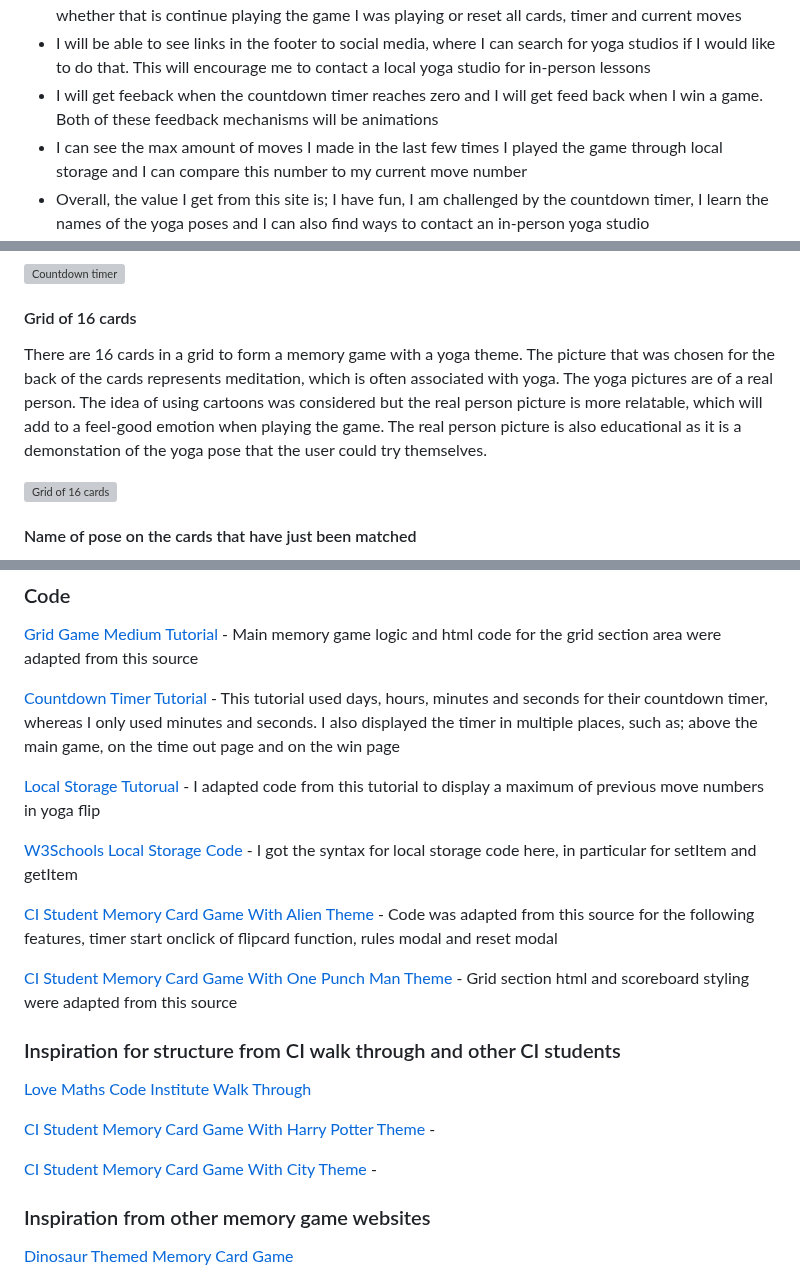
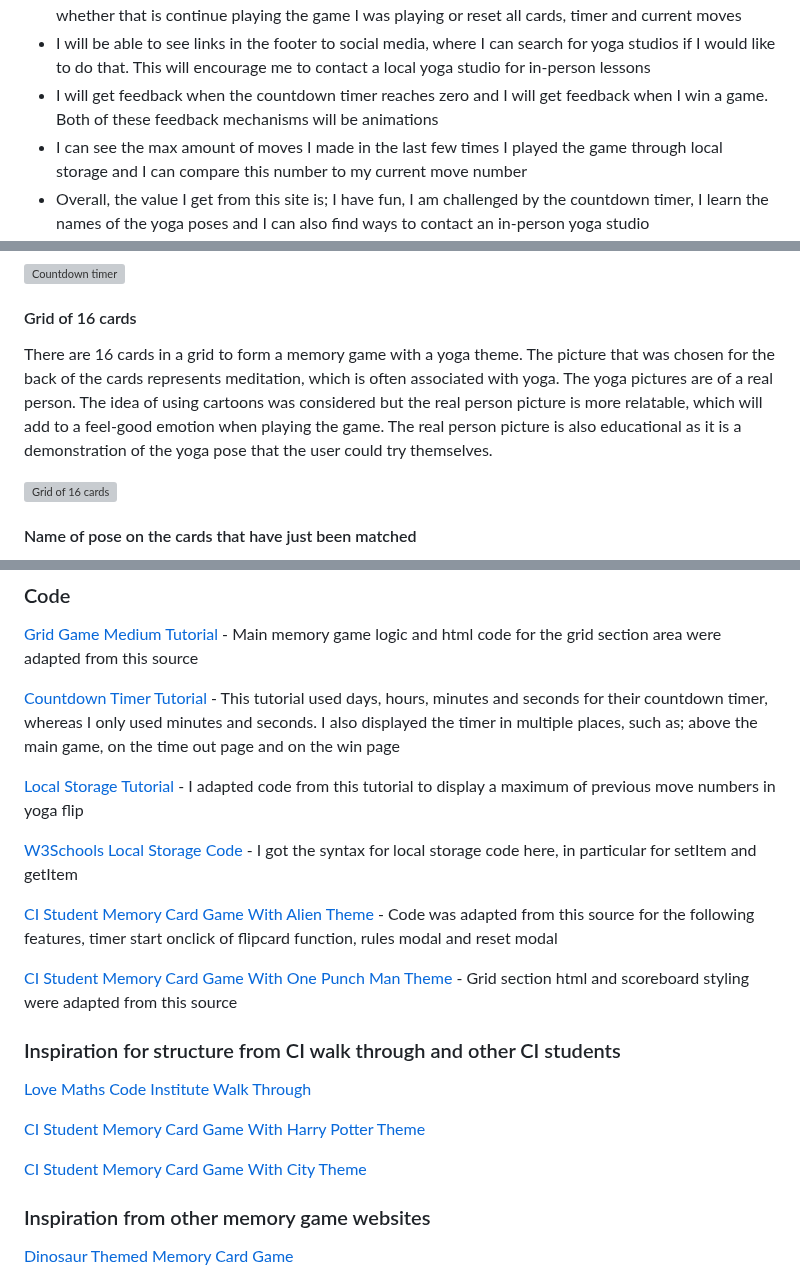
Before and after one commit to KSDunne/yoga_flip, a Markdown page: README.md, 3 parts joined by grey strips. GitHub-like rendering; grey boxes are pictures that could not be loaded.

Commit message:
Spell check README

```diff
--- a/README.md
+++ b/README.md
@@ -77,7 +77,7 @@ As a site visitor,
 - I will be able to click a "reset" button at any time during the game
 - I will make use of the defensive design in the reset button by confirming what I would like to do, whether that is continue playing the game I was playing or reset all cards, timer and current moves
 - I will be able to see links in the footer to social media, where I can search for yoga studios if I would like to do that. This will encourage me to contact a local yoga studio for in-person lessons
-- I will get feeback when the countdown timer reaches zero and I will get feed back when I win a game. Both of these feedback mechanisms will be animations
+- I will get feedback when the countdown timer reaches zero and I will get feedback when I win a game. Both of these feedback mechanisms will be animations
 - I can see the max amount of moves I made in the last few times I played the game through local storage and I can compare this number to my current move number
 - Overall, the value I get from this site is; I have fun, I am challenged by the countdown timer, I learn the names of the yoga poses and I can also find ways to contact an in-person yoga studio
 
@@ -105,7 +105,7 @@ There is a countdown timer feature on this game. The timer only starts once the
 
 #### Grid of 16 cards
 
-There are 16 cards in a grid to form a memory game with a yoga theme. The picture that was chosen for the back of the cards represents meditation, which is often associated with yoga. The yoga pictures are of a real person. The idea of using cartoons was considered but the real person picture is more relatable, which will add to a feel-good emotion when playing the game. The real person picture is also educational as it is a demonstation of the yoga pose that the user could try themselves.
+There are 16 cards in a grid to form a memory game with a yoga theme. The picture that was chosen for the back of the cards represents meditation, which is often associated with yoga. The yoga pictures are of a real person. The idea of using cartoons was considered but the real person picture is more relatable, which will add to a feel-good emotion when playing the game. The real person picture is also educational as it is a demonstration of the yoga pose that the user could try themselves.
 
 ![Grid of 16 cards](docs/grid_of_cards.PNG)
 
@@ -498,7 +498,7 @@ The structure of the grid part of the game stayed the same from the inception of
 
 [Countdown Timer Tutorial](https://github.com/adipurdila/countdown-timer/tree/main) - This tutorial used days, hours, minutes and seconds for their countdown timer, whereas I only used minutes and seconds. I also displayed the timer in multiple places, such as; above the main game, on the time out page and on the win page
 
-[Local Storage Tutorual](https://www.youtube.com/watch?v=2hJ1rTANVnk&t=220s) - I adapted code from this tutorial to display a maximum of previous move numbers in yoga flip
+[Local Storage Tutorial](https://www.youtube.com/watch?v=2hJ1rTANVnk&t=220s) - I adapted code from this tutorial to display a maximum of previous move numbers in yoga flip
 
 [W3Schools Local Storage Code](https://www.w3schools.com/jsref/prop_win_localstorage.asp) - I got the syntax for local storage code here, in particular for setItem and getItem
 
@@ -510,9 +510,9 @@ The structure of the grid part of the game stayed the same from the inception of
 
 [Love Maths Code Institute Walk Through](https://github.com/Code-Institute-Solutions/love-maths-2.0-sourcecode/tree/master)
 
-[CI Student Memory Card Game With Harry Potter Theme](https://github.com/Gersondelacruzdeveloper/Milestone-Project2) -
+[CI Student Memory Card Game With Harry Potter Theme](https://github.com/Gersondelacruzdeveloper/Milestone-Project2)
 
-[CI Student Memory Card Game With City Theme](https://github.com/Marcroth0/memory-game) -
+[CI Student Memory Card Game With City Theme](https://github.com/Marcroth0/memory-game)
 
 ### Inspiration from other memory game websites
 
```
Also changed, not shown: other parts of README.md (+4 -4 lines).
